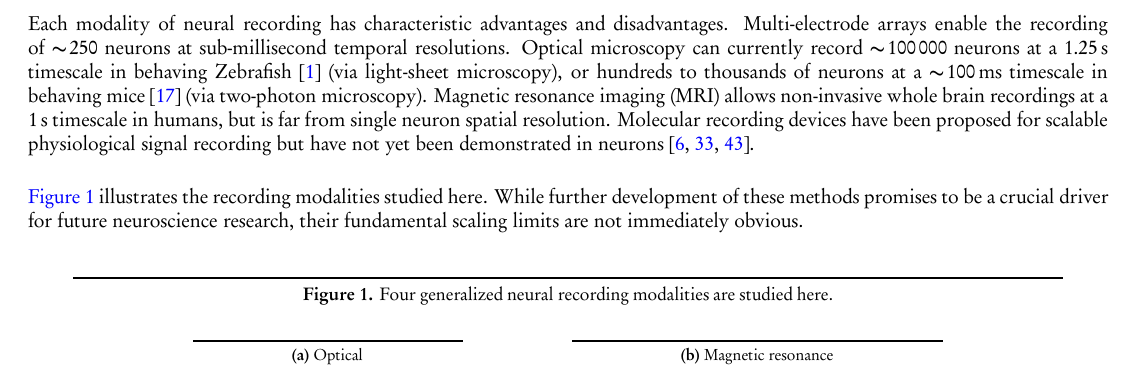
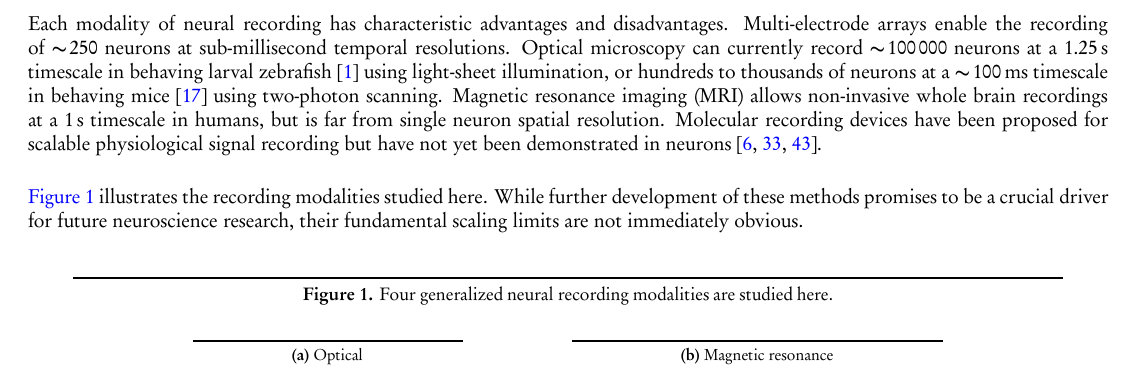
Before and after one commit to nemaload/PoBAM, a LaTeX paper (pobam.tex): part of page 2 of 30, cut so that both start at the same text. The pictures show the PDF file pobam.pdf that the author committed with the source.

Commit message:
fixing zebrafish line

```diff
--- a/pobam.tex
+++ b/pobam.tex
@@ -81,7 +81,7 @@ Other methods have been proposed, including the direct recording of neural activ
 
 Each modality of neural recording has characteristic advantages and disadvantages.
 Multi-electrode arrays enable the recording of \num{\ca 250} neurons at sub-millisecond temporal resolutions.
-Optical microscopy can currently record \num{\ca 100000} neurons at a \SI{1.25}{\second} timescale in behaving Zebrafish~\cite{ahrens13} (via light-sheet microscopy), or hundreds to thousands of neurons at a \SI{\ca100}{\milli\second} timescale in behaving mice~\cite{ziv13} (via two-photon microscopy). %Danio rerio (or whatever it's called)
+Optical microscopy can currently record \num{\ca 100000} neurons at a \SI{1.25}{\second} timescale in behaving larval zebrafish~\cite{ahrens13} using light-sheet illumination, or hundreds to thousands of neurons at a \SI{\ca100}{\milli\second} timescale in behaving mice~\cite{ziv13} using two-photon scanning.
 Magnetic resonance imaging (MRI) allows non-invasive whole brain recordings at a \SI{1}{\second} timescale in humans, but is far from single neuron spatial resolution.
 Molecular recording devices have been proposed for scalable physiological signal recording but have not yet been demonstrated in neurons~\cite{zamft12,glaser13,kording11a}.
 
```
Also changed, not shown: pobam.pdf.
